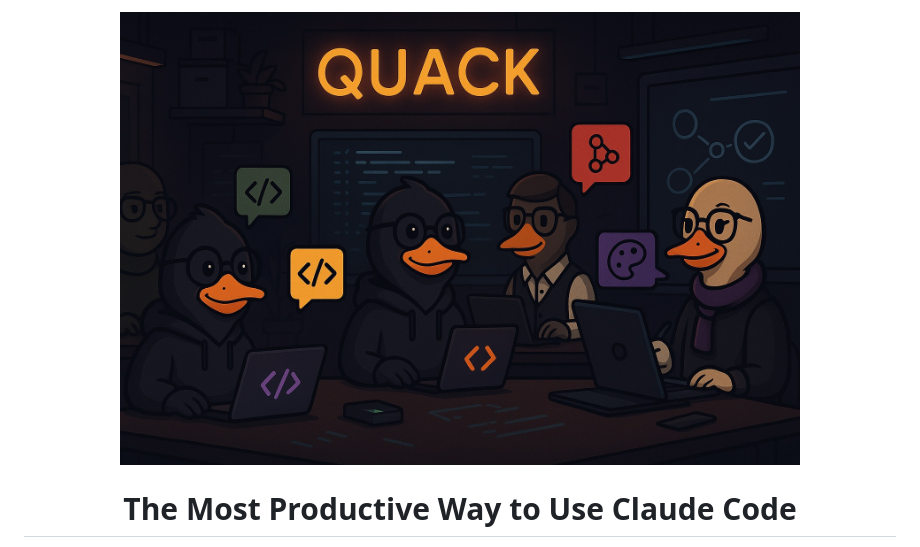
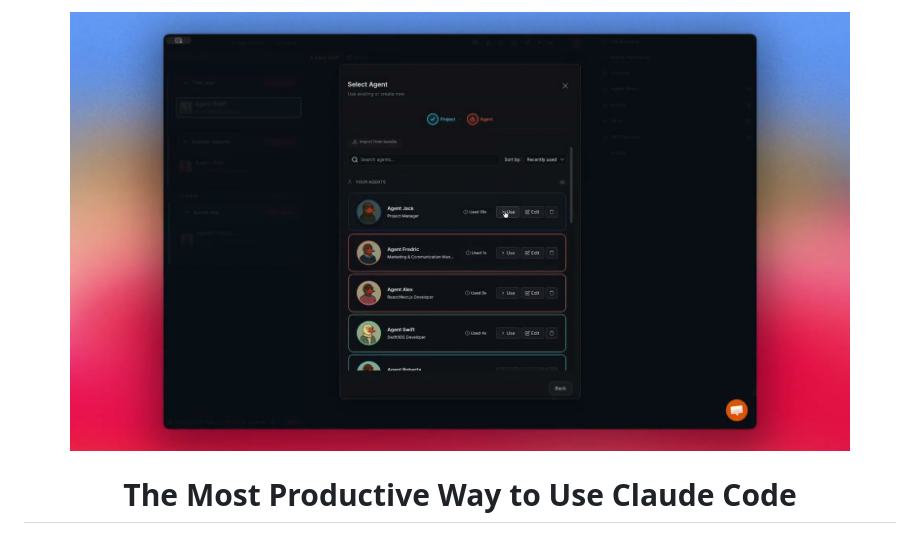
Before and after one commit to AlekDob/quack-releases, a Markdown page: README.md, the part around the change. Drawn GitHub-style; pictures changed too: images/quack-app-hero.jpg (added).

Commit message:
feat: replace duck illustration with real app screenshot as hero
Use the app interface poster (gradient background + agent selection
modal) instead of the cartoon duck illustration. Shows the actual
product immediately — much more impactful for potential users.

Co-Authored-By: Claude Opus 4.6 (1M context) <noreply@anthropic.com>

```diff
--- a/README.md
+++ b/README.md
@@ -1,6 +1,6 @@
 <div align="center">
 
-<img src="images/quack-hero.jpeg" alt="Quack — Multi-Agentic Desktop App" width="680">
+<img src="images/quack-app-hero.jpg" alt="Quack — Multi-Agentic Desktop App" width="780">
 
 <br>
 
```
